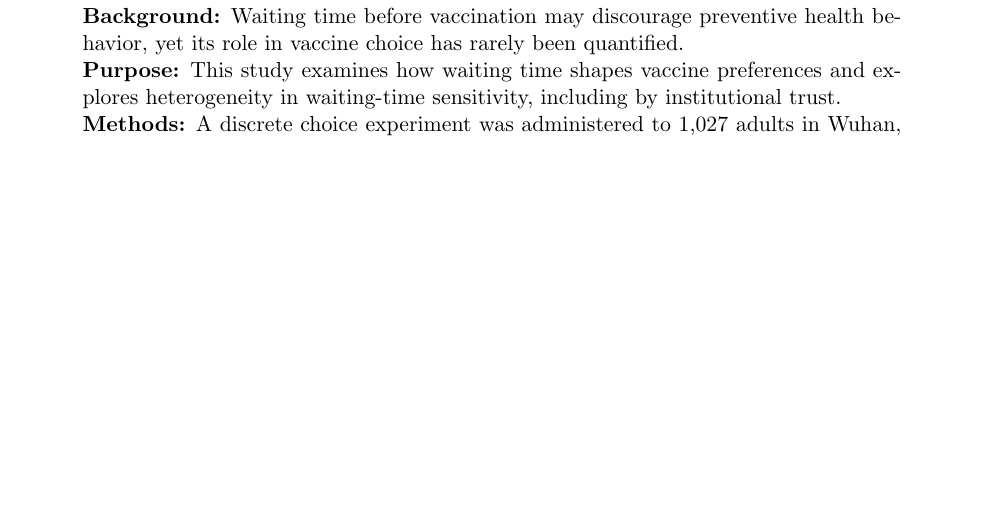
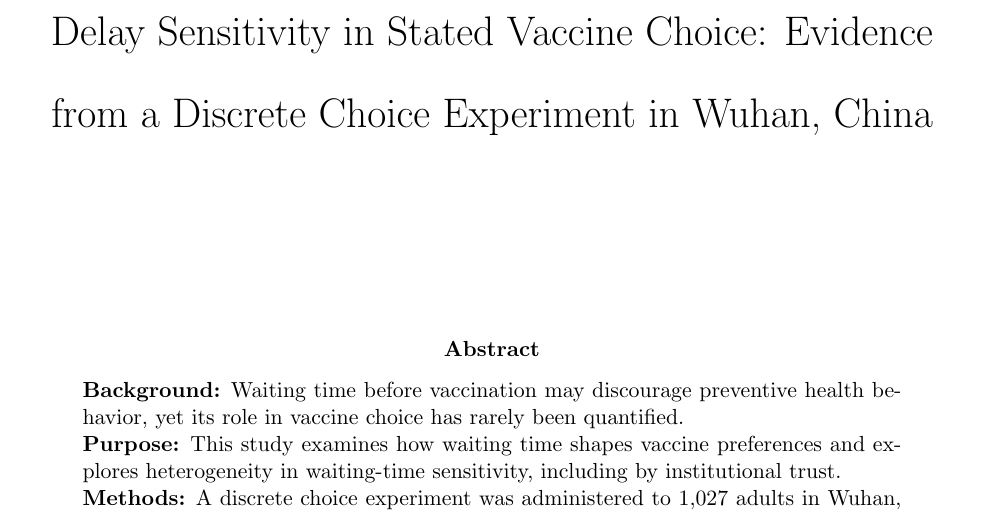
Before and after one commit to yichao2022/DelaySensitivity_VaccineChoice, a LaTeX paper (manuscript/main.tex): part of page 1 of 43, cut at the place of the change, the shorter picture padded with empty space. Compiled offline with pdfLaTeX.

Commit message:
Restore manuscript title

```diff
--- a/manuscript/main.tex
+++ b/manuscript/main.tex
@@ -30,11 +30,10 @@
 
 
 % Title (blinded for peer review)
-
-
-
-
-
+\title{Delay Sensitivity in Stated Vaccine Choice: Evidence from a Discrete Choice Experiment in Wuhan, China}
+\date{}
+\maketitle
+\vspace{-1.5em}
 
 \begin{singlespace}
 \begin{abstract}
```
